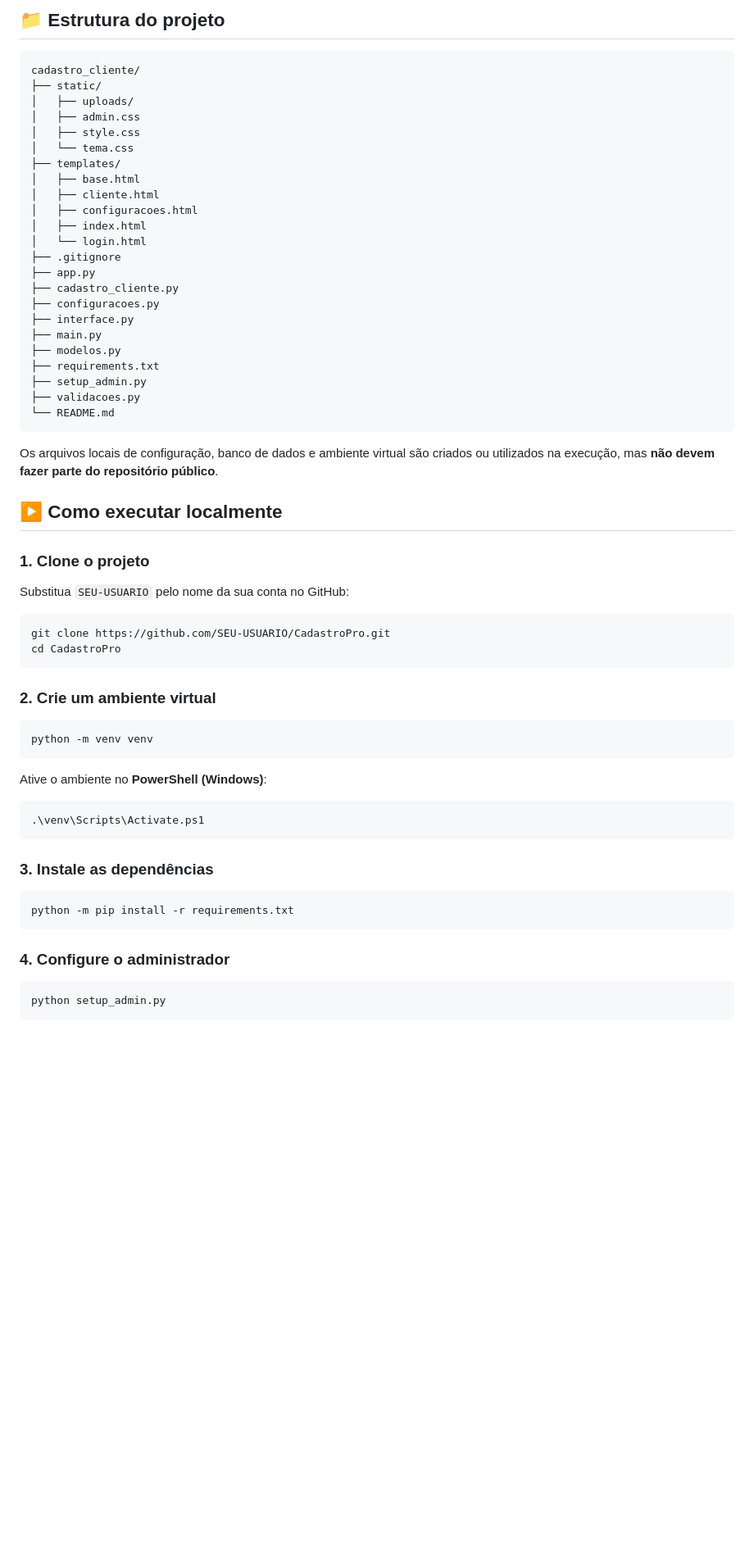
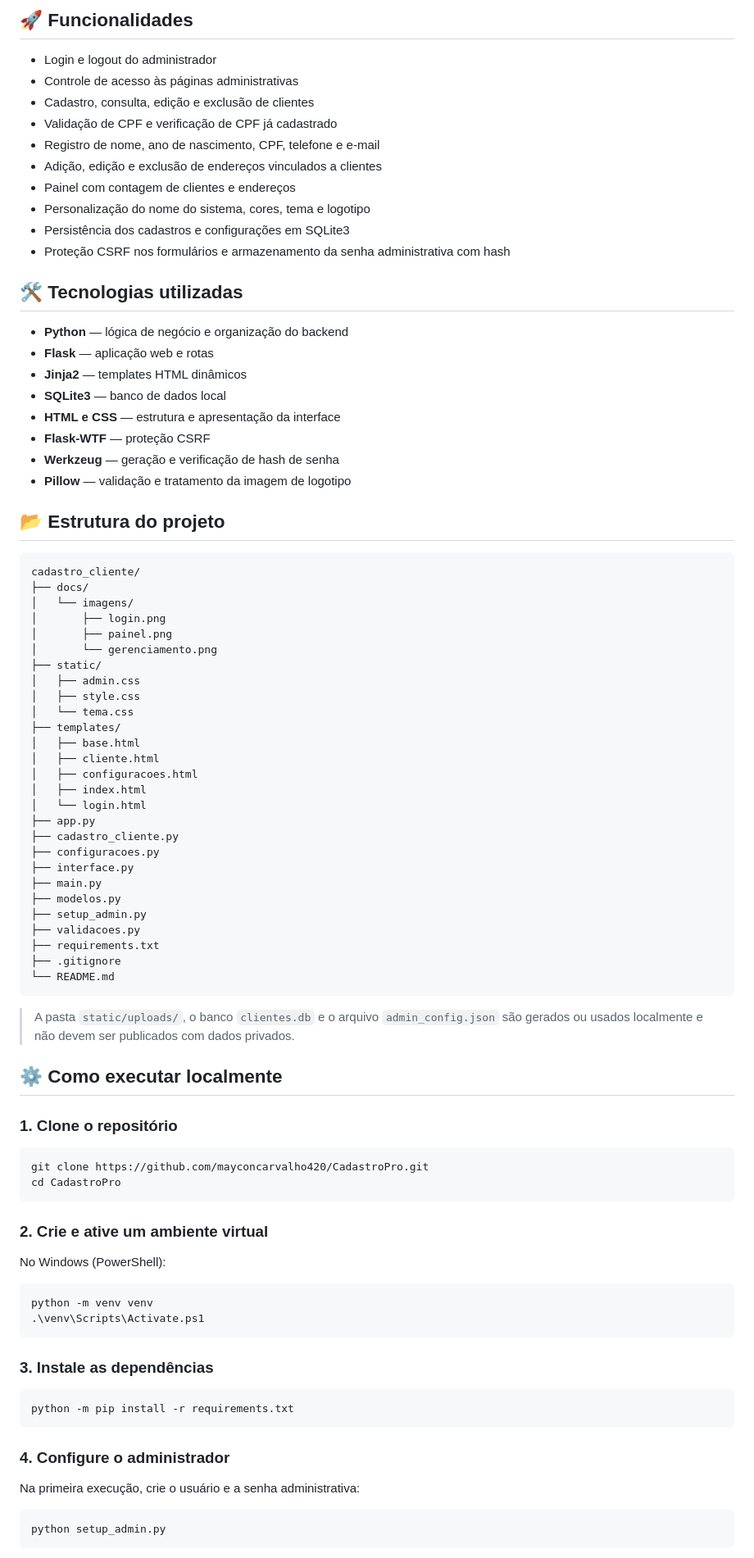
Before and after one commit to mayconcarvalho420/CadastroPro, a Markdown page: README.md, the part around one of its changes. Shown at 82% size. GitHub-like rendering; blank space fills up the shorter version.

````diff
--- a/README.md
+++ b/README.md
@@ -39,10 +26,38 @@ A configuração administrativa é gerada **localmente** no primeiro uso. Não p
 
-## 📁 Estrutura do projeto
+## 🚀 Funcionalidades
+
+- Login e logout do administrador
+- Controle de acesso às páginas administrativas
+- Cadastro, consulta, edição e exclusão de clientes
+- Validação de CPF e verificação de CPF já cadastrado
+- Registro de nome, ano de nascimento, CPF, telefone e e-mail
+- Adição, edição e exclusão de endereços vinculados a clientes
+- Painel com contagem de clientes e endereços
+- Personalização do nome do sistema, cores, tema e logotipo
+- Persistência dos cadastros e configurações em SQLite3
+- Proteção CSRF nos formulários e armazenamento da senha administrativa com hash
+
+## 🛠️ Tecnologias utilizadas
+
+- **Python** — lógica de negócio e organização do backend
+- **Flask** — aplicação web e rotas
+- **Jinja2** — templates HTML dinâmicos
+- **SQLite3** — banco de dados local
+- **HTML e CSS** — estrutura e apresentação da interface
+- **Flask-WTF** — proteção CSRF
+- **Werkzeug** — geração e verificação de hash de senha
+- **Pillow** — validação e tratamento da imagem de logotipo
+
+## 📂 Estrutura do projeto
 
 ```text
 cadastro_cliente/
+├── docs/
+│   └── imagens/
+│       ├── login.png
+│       ├── painel.png
+│       └── gerenciamento.png
 ├── static/
-│   ├── uploads/
 │   ├── admin.css
 │   ├── style.css
 │   └── tema.css
@@ -52,53 +67,50 @@ cadastro_cliente/
 │   ├── configuracoes.html
 │   ├── index.html
 │   └── login.html
-├── .gitignore
 ├── app.py
 ├── cadastro_cliente.py
 ├── configuracoes.py
 ├── interface.py
 ├── main.py
 ├── modelos.py
-├── requirements.txt
 ├── setup_admin.py
 ├── validacoes.py
+├── requirements.txt
+├── .gitignore
 └── README.md
 ```
 
-Os arquivos locais de configuração, banco de dados e ambiente virtual são criados ou utilizados na execução, mas **não devem fazer parte do repositório público**.
+> A pasta `static/uploads/`, o banco `clientes.db` e o arquivo `admin_config.json` são gerados ou usados localmente e não devem ser publicados com dados privados.
 
-## ▶️ Como executar localmente
+## ⚙️ Como executar localmente
 
-### 1. Clone o projeto
-
-Substitua `SEU-USUARIO` pelo nome da sua conta no GitHub:
+### 1. Clone o repositório
 
 ```bash
-git clone https://github.com/SEU-USUARIO/CadastroPro.git
+git clone https://github.com/mayconcarvalho420/CadastroPro.git
 cd CadastroPro
 ```
 
-### 2. Crie um ambiente virtual
+### 2. Crie e ative um ambiente virtual
 
-```bash
-python -m venv venv
-```
-
-Ative o ambiente no **PowerShell (Windows)**:
+No Windows (PowerShell):
 
 ```powershell
+python -m venv venv
 .\venv\Scripts\Activate.ps1
 ```
 
 ### 3. Instale as dependências
 
-```bash
+```powershell
 python -m pip install -r requirements.txt
 ```
 
 ### 4. Configure o administrador
 
-```bash
+Na primeira execução, crie o usuário e a senha administrativa:
+
+```powershell
 python setup_admin.py
 ```
 
````
Also changed, not shown: other parts of README.md (+31 -36 lines), docs/imagens/gerenciamento.png (added), docs/imagens/login.png (added), docs/imagens/painel.png (added).
